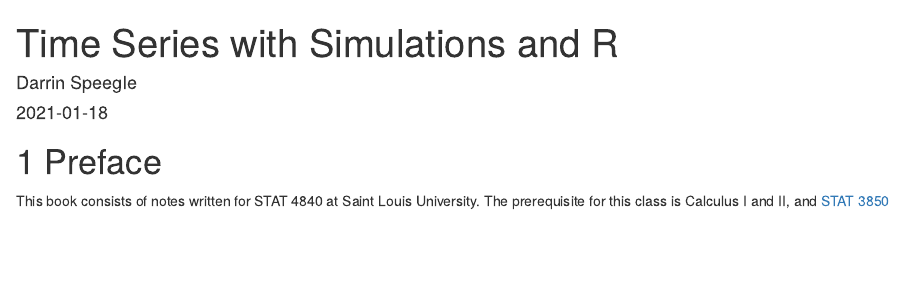
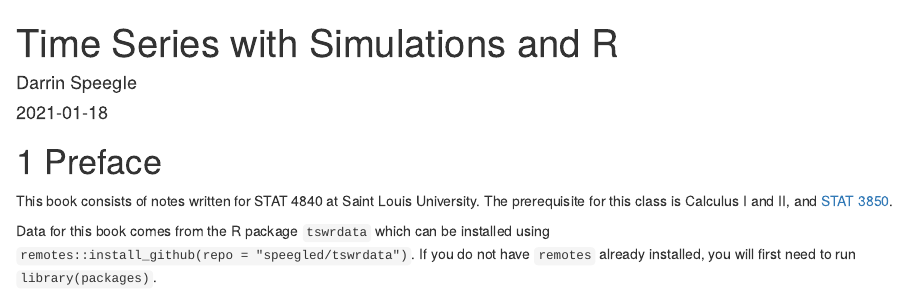
Before and after one commit to speegled/time_seriers_with_R, an R Markdown document (index.Rmd): the page in a window 1100 px wide, from its top. Rendered offline with R 4.5, knitr and Pandoc, with nearby package versions; drawn as R Markdown's standard HTML page in place of the format the file asks for.

Commit message:
tswrdata

```diff
--- a/index.Rmd
+++ b/index.Rmd
@@ -27,4 +27,6 @@ classoption: krantz2  # gives 5.5 x 8.5 page area.  Default is krantz1, 4.5 x 7.
 
 # Preface
 
-This book consists of notes written for STAT 4840 at Saint Louis University. The prerequisite for this class is Calculus I and II, and [STAT 3850](https://math.slu.edu/~speegled/_book)
+This book consists of notes written for STAT 4840 at Saint Louis University. The prerequisite for this class is Calculus I and II, and [STAT 3850](https://math.slu.edu/~speegled/_book).
+
+Data for this book comes from the R package `tswrdata` which can be installed using `remotes::install_github(repo = "speegled/tswrdata")`. If you do not have `remotes` already installed, you will first need to run `library(packages)`.
```
